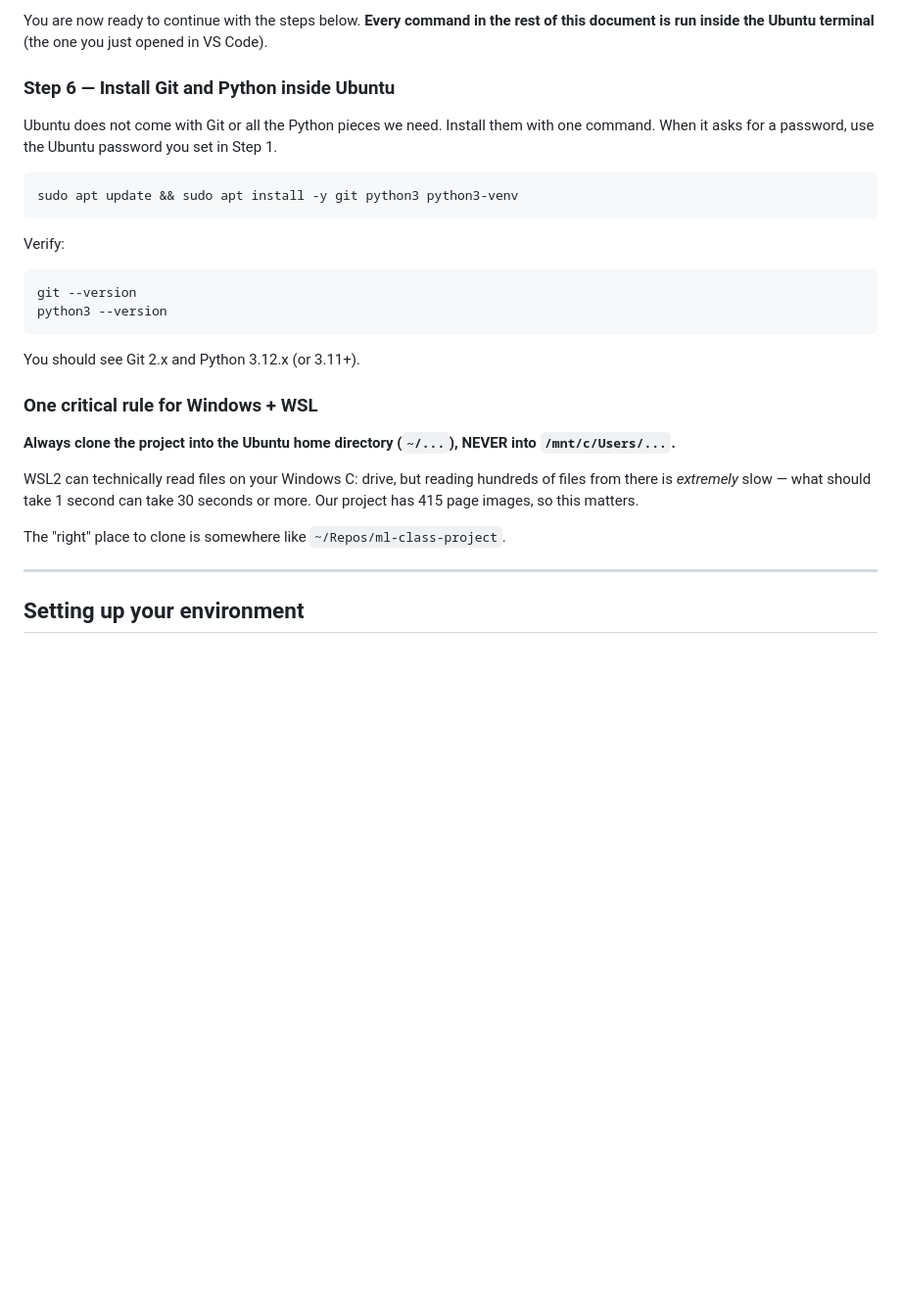
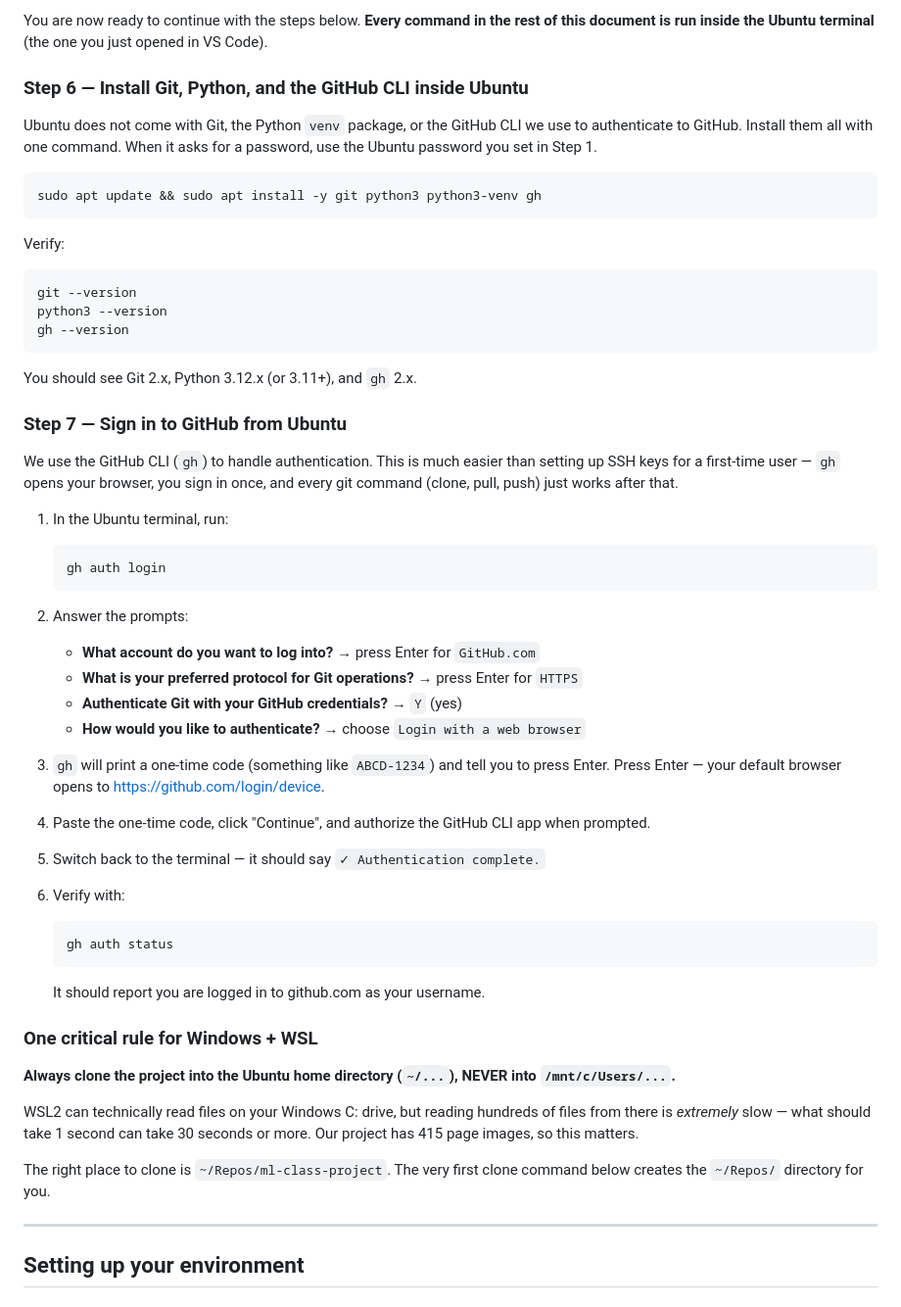
Before and after one commit to Pumapumapumas/ml-class-project, a Markdown page: docs/guide/teammate_onboarding.md, the part around one of its changes. Shown at 98% size. GitHub-like rendering; blank space fills up the shorter version.

Commit message:
docs(onboarding): switch to HTTPS clone via gh CLI, add ~/Repos workflow
Rauf hit the clone step using the SSH URL and got stuck — SSH requires
generating keys, adding them to GitHub, and configuring the agent.
That's a non-trivial side quest for a first-time contributor on a
4-day class-project deadline.

Switch to the GitHub CLI (gh) for auth. gh handles everything via a
one-time browser OAuth login; after that, every git command against
GitHub just works. No SSH keys, no Personal Access Tokens, no
'remember the password' prompts.

Changes:
- Step 6 (apt install): add 'gh' alongside git, python3, python3-venv.
  Verification block updated to check gh --version.
- New Step 7: 'Sign in to GitHub from Ubuntu' walking through
  'gh auth login' answer by answer (account, protocol, credentials,
  web browser flow) with the one-time code device-login experience
  described explicitly. Closes with 'gh auth status' verification.
- Setup steps block:
  - Switch clone URL from SSH (git@github.com:...) to HTTPS
    (https://github.com/...) so gh's stored credentials apply.
  - Prepend 'mkdir -p ~/Repos && cd ~/Repos' so the project lands at
    the canonical ~/Repos/ml-class-project/ path, matching the
    convention Eric uses for his other repos.
  - Add a Windows-specific reminder at the top of the block: every
    command in here runs inside the Ubuntu terminal in VS Code, not
    PowerShell or CMD.
- Prerequisites table: add a GitHub CLI row pointing at the install
  and login commands.
- 'One critical rule' sidebar: lock in ~/Repos/ml-class-project as
  the canonical clone location and note the first clone command
  creates ~/Repos for him.

````diff
--- a/docs/guide/teammate_onboarding.md
+++ b/docs/guide/teammate_onboarding.md
@@ -146,14 +146,14 @@ You are now ready to continue with the steps below. **Every command
 in the rest of this document is run inside the Ubuntu terminal** (the
 one you just opened in VS Code).
 
-### Step 6 — Install Git and Python inside Ubuntu
+### Step 6 — Install Git, Python, and the GitHub CLI inside Ubuntu
 
-Ubuntu does not come with Git or all the Python pieces we need. Install
-them with one command. When it asks for a password, use the Ubuntu
-password you set in Step 1.
+Ubuntu does not come with Git, the Python `venv` package, or the GitHub
+CLI we use to authenticate to GitHub. Install them all with one command.
+When it asks for a password, use the Ubuntu password you set in Step 1.
 
 ```bash
-sudo apt update && sudo apt install -y git python3 python3-venv
+sudo apt update && sudo apt install -y git python3 python3-venv gh
 ```
 
 Verify:
@@ -161,9 +161,50 @@ Verify:
 ```bash
 git --version
 python3 --version
+gh --version
 ```
 
-You should see Git 2.x and Python 3.12.x (or 3.11+).
+You should see Git 2.x, Python 3.12.x (or 3.11+), and `gh` 2.x.
+
+### Step 7 — Sign in to GitHub from Ubuntu
+
+We use the GitHub CLI (`gh`) to handle authentication. This is much
+easier than setting up SSH keys for a first-time user — `gh` opens
+your browser, you sign in once, and every git command (clone, pull,
+push) just works after that.
+
+1. In the Ubuntu terminal, run:
+
+   ```bash
+   gh auth login
+   ```
+
+2. Answer the prompts:
+   - **What account do you want to log into?** → press Enter for
+     `GitHub.com`
+   - **What is your preferred protocol for Git operations?** → press
+     Enter for `HTTPS`
+   - **Authenticate Git with your GitHub credentials?** → `Y` (yes)
+   - **How would you like to authenticate?** → choose
+     `Login with a web browser`
+
+3. `gh` will print a one-time code (something like `ABCD-1234`) and
+   tell you to press Enter. Press Enter — your default browser opens
+   to https://github.com/login/device.
+
+4. Paste the one-time code, click "Continue", and authorize the
+   GitHub CLI app when prompted.
+
+5. Switch back to the terminal — it should say
+   `✓ Authentication complete.`
+
+6. Verify with:
+
+   ```bash
+   gh auth status
+   ```
+
+   It should report you are logged in to github.com as your username.
 
 ### One critical rule for Windows + WSL
 
@@ -175,7 +216,8 @@ hundreds of files from there is *extremely* slow — what should take 1
 second can take 30 seconds or more. Our project has 415 page images,
 so this matters.
 
-The "right" place to clone is somewhere like `~/Repos/ml-class-project`.
+The right place to clone is `~/Repos/ml-class-project`. The very first
+clone command below creates the `~/Repos/` directory for you.
 
 ---
 
````
Also changed, not shown: other parts of docs/guide/teammate_onboarding.md (+22 -7 lines).
